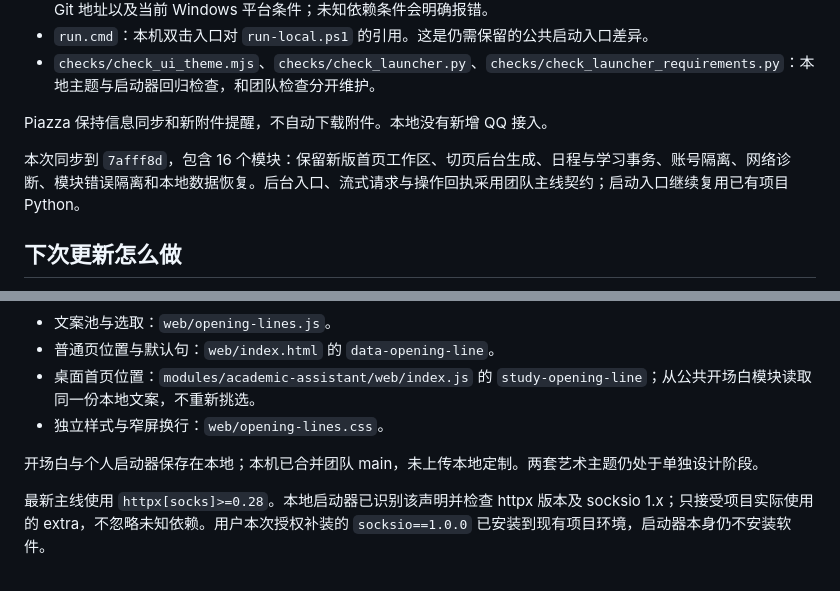
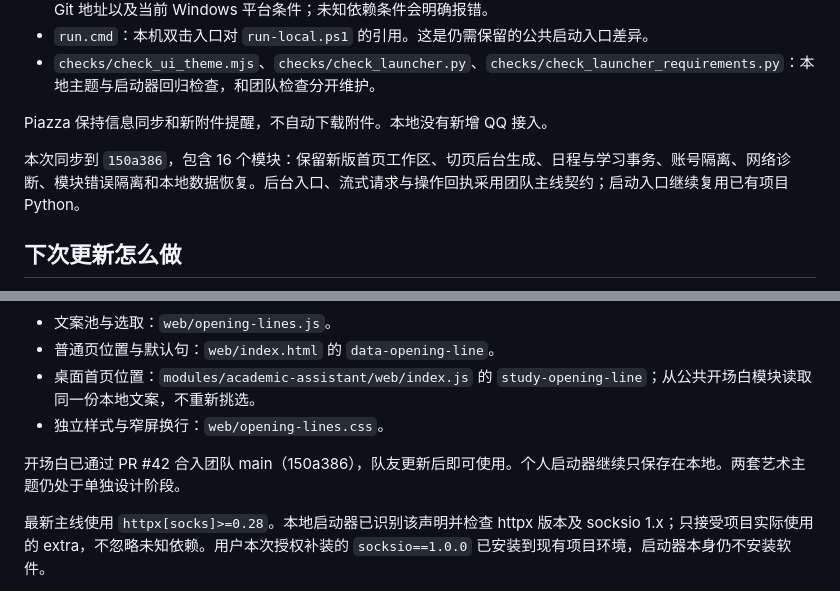
Before and after one commit to David-goldenman/SHTU-campusMate, a Markdown page: docs/LOCAL_UI.md, 2 parts joined by grey strips. Rendered like a GitHub page.

Commit message:
Record opening lines PR 42 merged

```diff
--- a/docs/LOCAL_UI.md
+++ b/docs/LOCAL_UI.md
@@ -40,7 +40,7 @@
 
 Piazza 保持信息同步和新附件提醒，不自动下载附件。本地没有新增 QQ 接入。
 
-本次同步到 `7afff8d`，包含 16 个模块：保留新版首页工作区、切页后台生成、日程与学习事务、账号隔离、网络诊断、模块错误隔离和本地数据恢复。后台入口、流式请求与操作回执采用团队主线契约；启动入口继续复用已有项目 Python。
+本次同步到 `150a386`，包含 16 个模块：保留新版首页工作区、切页后台生成、日程与学习事务、账号隔离、网络诊断、模块错误隔离和本地数据恢复。后台入口、流式请求与操作回执采用团队主线契约；启动入口继续复用已有项目 Python。
 
 ## 下次更新怎么做
 
@@ -94,7 +94,7 @@ git merge --no-commit origin/main
 - 桌面首页位置：`modules/academic-assistant/web/index.js` 的 `study-opening-line`；从公共开场白模块读取同一份本地文案，不重新挑选。
 - 独立样式与窄屏换行：`web/opening-lines.css`。
 
-开场白与个人启动器保存在本地；本机已合并团队 main，未上传本地定制。两套艺术主题仍处于单独设计阶段。
+开场白已通过 PR #42 合入团队 main（150a386），队友更新后即可使用。个人启动器继续只保存在本地。两套艺术主题仍处于单独设计阶段。
 
 最新主线使用 `httpx[socks]>=0.28`。本地启动器已识别该声明并检查 httpx 版本及 socksio 1.x；只接受项目实际使用的 extra，不忽略未知依赖。用户本次授权补装的 `socksio==1.0.0` 已安装到现有项目环境，启动器本身仍不安装软件。
 
```
